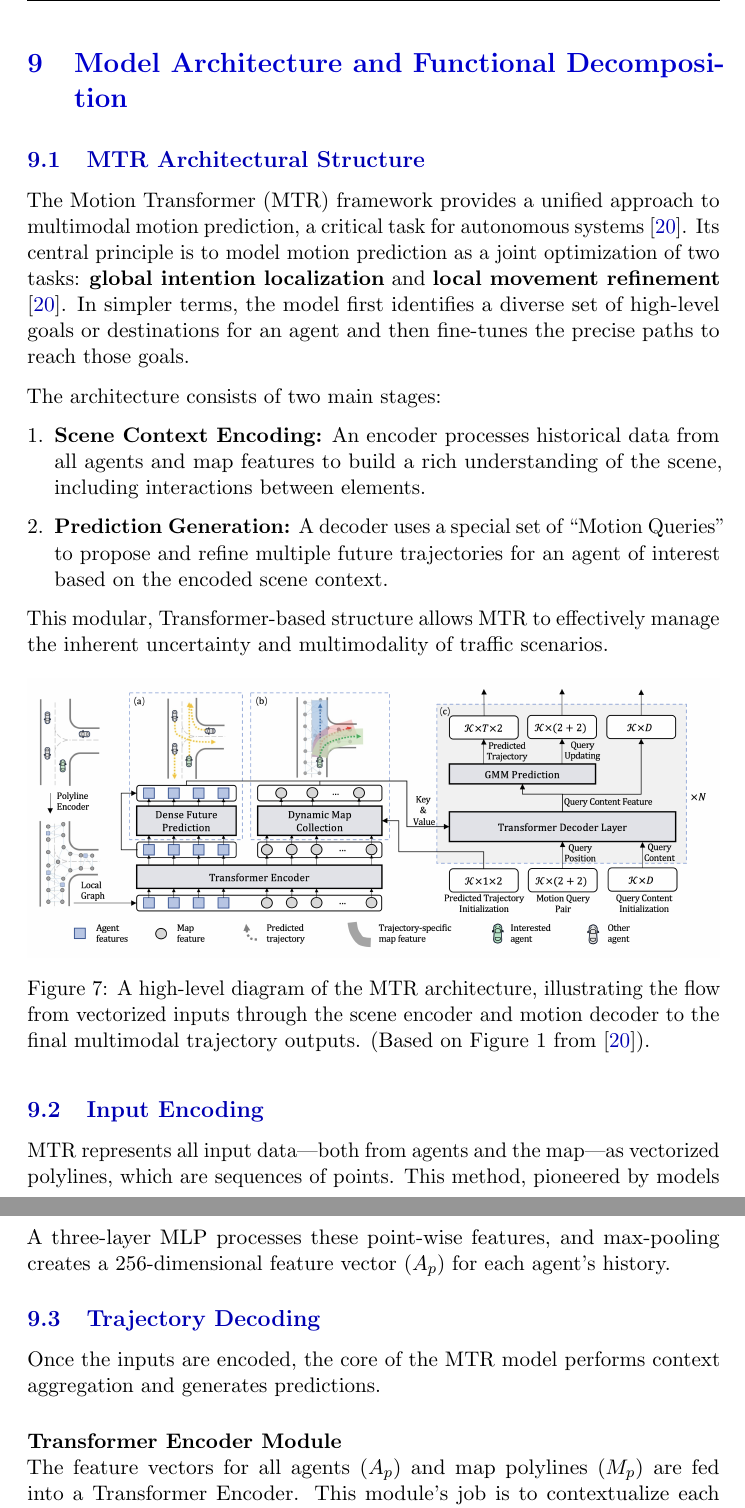
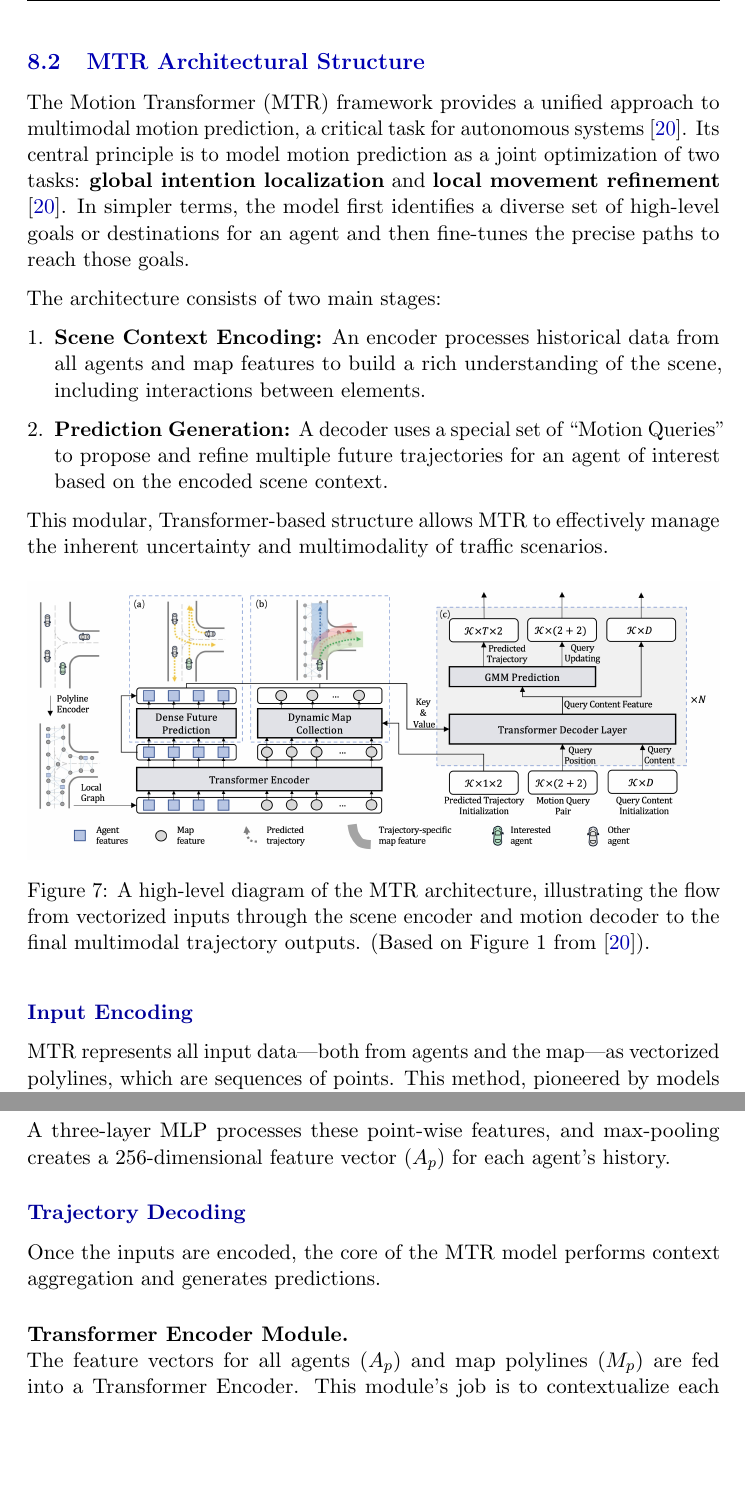
Before and after one commit to JanDuchscherer104/Video-Analysis, a LaTeX document (docs/latex/SeminarReport.tex, which reads docs/latex/chapters/05_model_architecture_mtr.tex): two parts of pages 29 and 30 of 63, joined at a grey line, cut at the place of the change, the shorter picture padded with empty space. Compiled offline with pdfLaTeX.

Commit message:
fix(merge)

```diff
--- a/docs/latex/chapters/05_model_architecture_mtr.tex
+++ b/docs/latex/chapters/05_model_architecture_mtr.tex
@@ -1,7 +1,4 @@
 % section: Model Architecture and Functional Decomposition
-\section{Model Architecture and Functional Decomposition}
-\label{ch:model_architecture}
-
 \subsection{MTR Architectural Structure}
 \label{sec:model_mtr_architecture}
 
@@ -22,7 +19,7 @@ This modular, Transformer-based structure allows MTR to effectively manage the i
     \label{fig:mtr_architecture}
 \end{figure}
 
-\subsection{Input Encoding}
+\subsubsection{Input Encoding}
 \label{sec:model_input_encoding}
 MTR represents all input data—both from agents and the map—as vectorized polylines, which are sequences of points. This method, pioneered by models like VectorNet, is more efficient and precise than grid-based representations like bird's-eye-view (BEV) images, as it avoids quantization errors and handles sparse map data well \cite{gao2020vectornet}. PointNet-like encoders then process these polylines to generate fixed-size feature vectors for the Transformer model \cite{PointNet2017}.
 
@@ -37,11 +34,11 @@ An agent's historical state is also treated as a polyline. The input for each ag
 \end{itemize}
 A three-layer MLP processes these point-wise features, and max-pooling creates a 256-dimensional feature vector ($A_p$) for each agent's history.
 
-\subsection{Trajectory Decoding}
+\subsubsection{Trajectory Decoding}
 \label{sec:model_decoding}
 Once the inputs are encoded, the core of the MTR model performs context aggregation and generates predictions.
 
-\subsubsubsection{Transformer Encoder Module}
+\subsubsubsection{Transformer Encoder Module.}
 The feature vectors for all agents ($A_p$) and map polylines ($M_p$) are fed into a Transformer Encoder. This module's job is to contextualize each element by modeling its interactions with its surroundings. To do this efficiently, MTR uses a \textbf{local self-attention} mechanism. Instead of having each element attend to every other element in the scene, it only attends to its $k$ nearest neighbors (e.g., $k=16$). This preserves local structure, reduces computational cost, and improves performance compared to global attention \cite{Shi2022MTR}. The output of this stage is a set of context-aware feature vectors for agents ($A_{past}$) and the map ($M$).
 
 \subsubsubsection{Dynamic Map Collection Strategy}
```
Also changed, not shown: docs/latex/chapters/05_model_architecture_mtr.tex (4 more changed lines).
